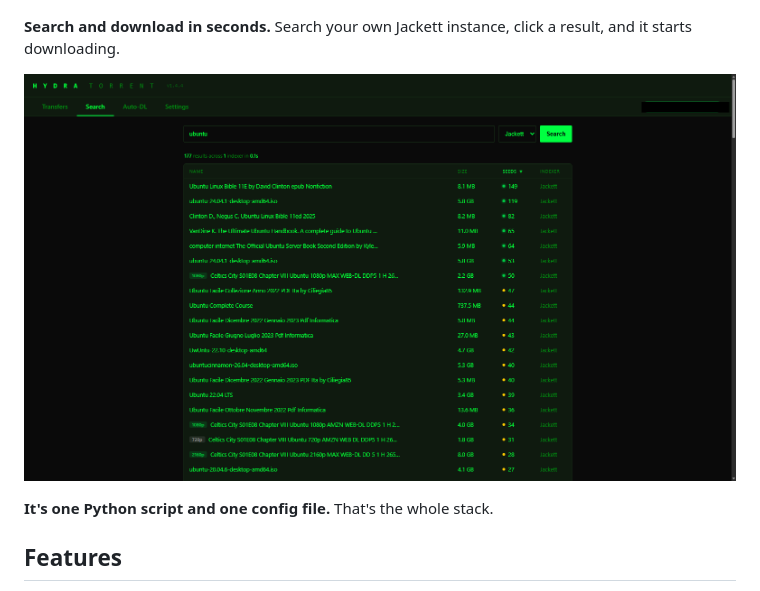
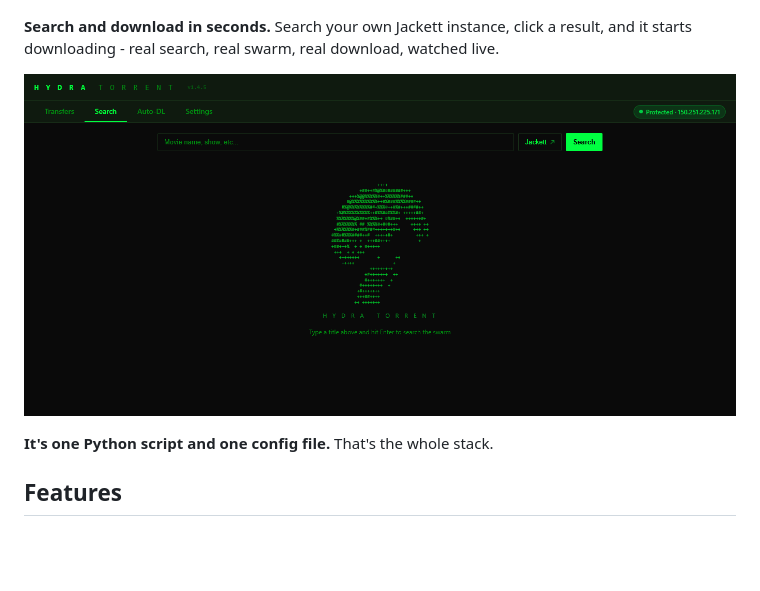
Before and after one commit to DelCtrlAlt33/hydra-torrent, a Markdown page: README.md, the part around the change. GitHub-like rendering; pictures changed too: screenshots/Search.gif (added); blank space fills up the shorter version.

```diff
--- a/README.md
+++ b/README.md
@@ -88,9 +88,9 @@ python hydra_daemon.py
 
 ![Auto-DL Rules](screenshots/Auto-DL.png)
 
-**Search and download in seconds.** Search your own Jackett instance, click a result, and it starts downloading.
+**Search and download in seconds.** Search your own Jackett instance, click a result, and it starts downloading - real search, real swarm, real download, watched live.
 
-![Search](screenshots/search.png)
+![Search to download](screenshots/Search.gif)
 
 **It's one Python script and one config file.** That's the whole stack.
 
```
Also changed, not shown: 3 other files.
